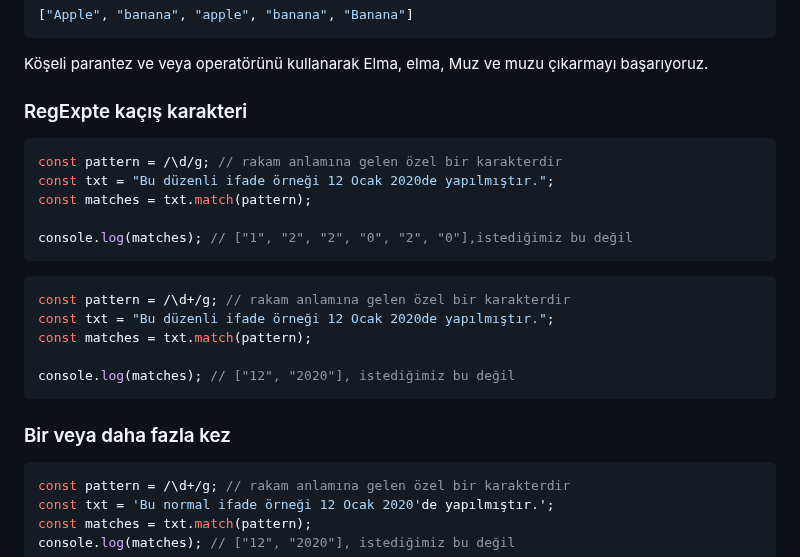
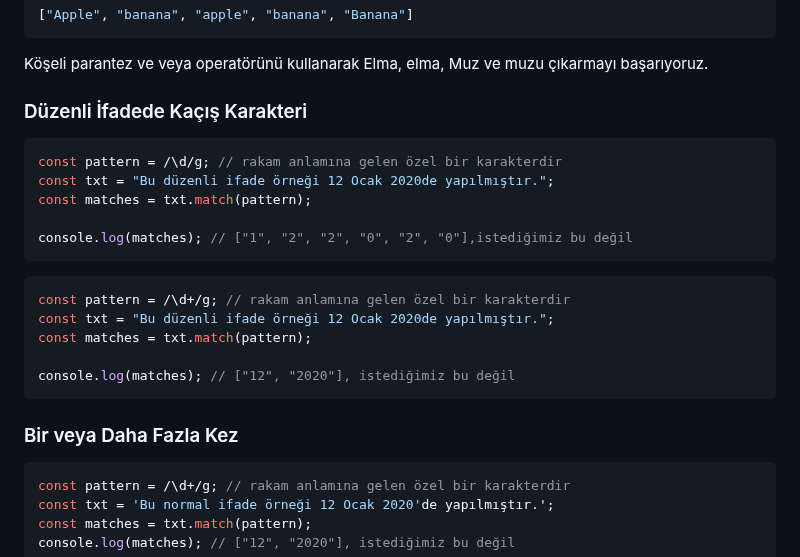
Before and after one commit to BilgeGates/30-Days-Of-JavaScript-TR, a Markdown page: Turkish/12_Gün_Düzenli_İfadeler/12_gün_düzenli_ifadeler.md, the part around one of its changes. GitHub-like rendering.

````diff
--- a/Turkish/12_Gün_Düzenli_İfadeler/12_gün_düzenli_ifadeler.md
+++ b/Turkish/12_Gün_Düzenli_İfadeler/12_gün_düzenli_ifadeler.md
@@ -301,7 +301,7 @@ console.log(matches);
 
 Köşeli parantez ve veya operatörünü kullanarak Elma, elma, Muz ve muzu çıkarmayı başarıyoruz.
 
-### RegExpte kaçış karakteri
+### Düzenli İfadede Kaçış Karakteri
 
 ```js
 const pattern = /\d/g; // rakam anlamına gelen özel bir karakterdir
@@ -319,7 +319,7 @@ const matches = txt.match(pattern);
 console.log(matches); // ["12", "2020"], istediğimiz bu değil
 ```
 
-### Bir veya daha fazla kez
+### Bir veya Daha Fazla Kez
 
 ```js
 const pattern = /\d+/g; // rakam anlamına gelen özel bir karakterdir
````
Also changed, not shown: other parts of Turkish/12_Gün_Düzenli_İfadeler/12_gün_düzenli_ifadeler.md (+29 -29 lines).
